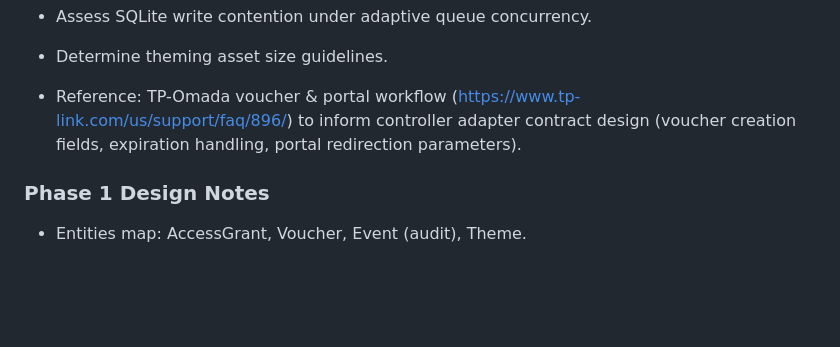
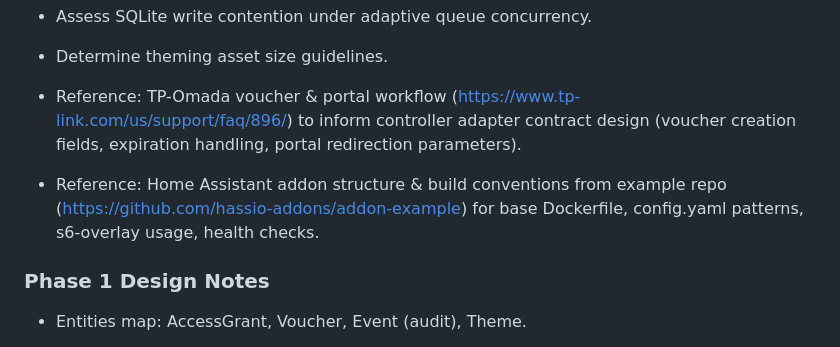
Before and after one commit to tykeal/homeassistant-captive-portal-old, a Markdown page: specs/001-create-captive-portal/plan.md, the part around the change. Drawn GitHub-style; blank space fills up the shorter version.

Commit message:
Docs: add HA addon example reference to plan (001)
Adds addon-example repo URL for Dockerfile/config structure guidance.

Signed-off-by: Andrew Grimberg <tykeal@bardicgrove.org>

```diff
--- a/specs/001-create-captive-portal/plan.md
+++ b/specs/001-create-captive-portal/plan.md
@@ -214,6 +214,8 @@ ios/ or android/
 
 - Reference: TP-Omada voucher & portal workflow (https://www.tp-link.com/us/support/faq/896/) to inform controller adapter contract design (voucher creation fields, expiration handling, portal redirection parameters).
 
+- Reference: Home Assistant addon structure & build conventions from example repo (https://github.com/hassio-addons/addon-example) for base Dockerfile, config.yaml patterns, s6-overlay usage, health checks.
+
 ### Phase 1 Design Notes
 - Entities map: AccessGrant, Voucher, Event (audit), Theme.
 - Contracts: provisioning endpoint(s), extension/shorten, voucher create, theme update, audit log fetch, health.
```
